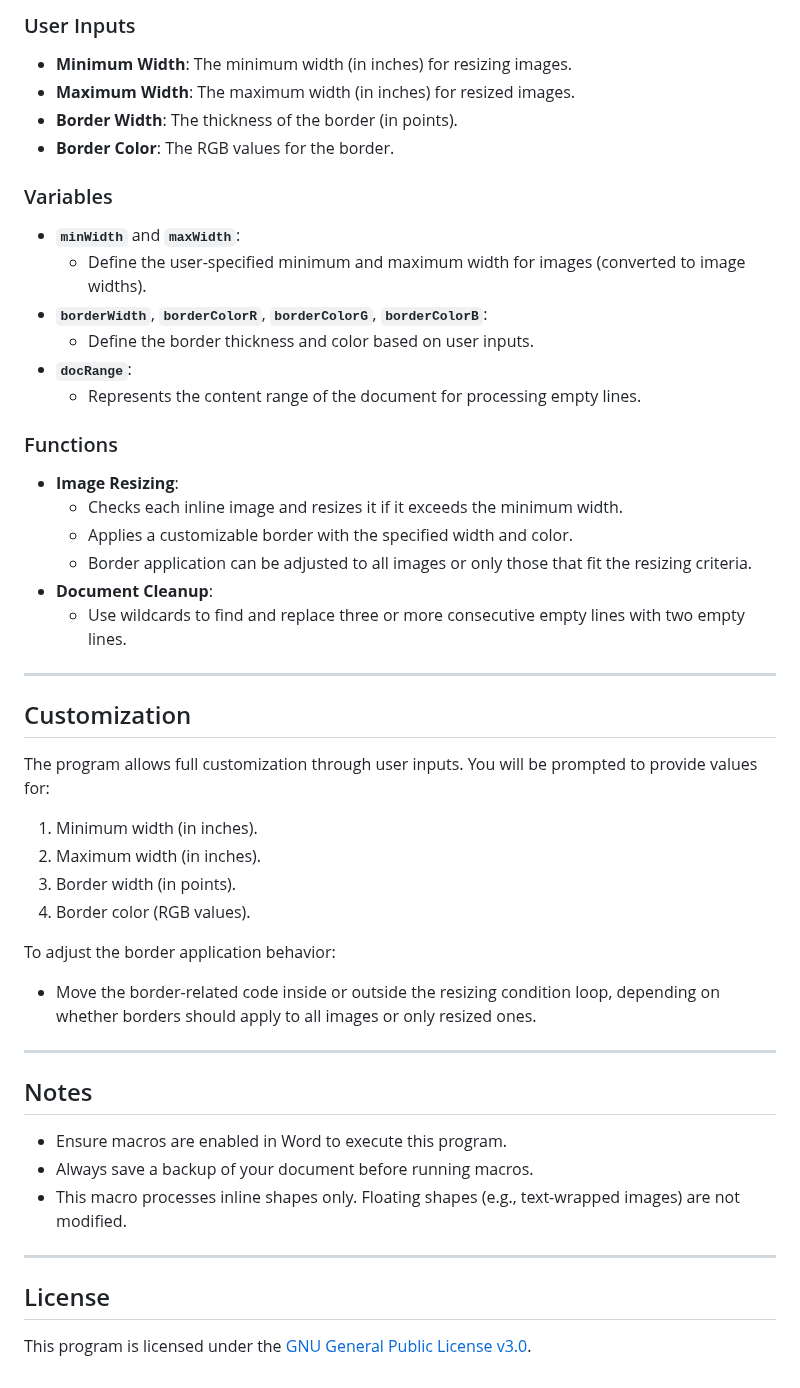
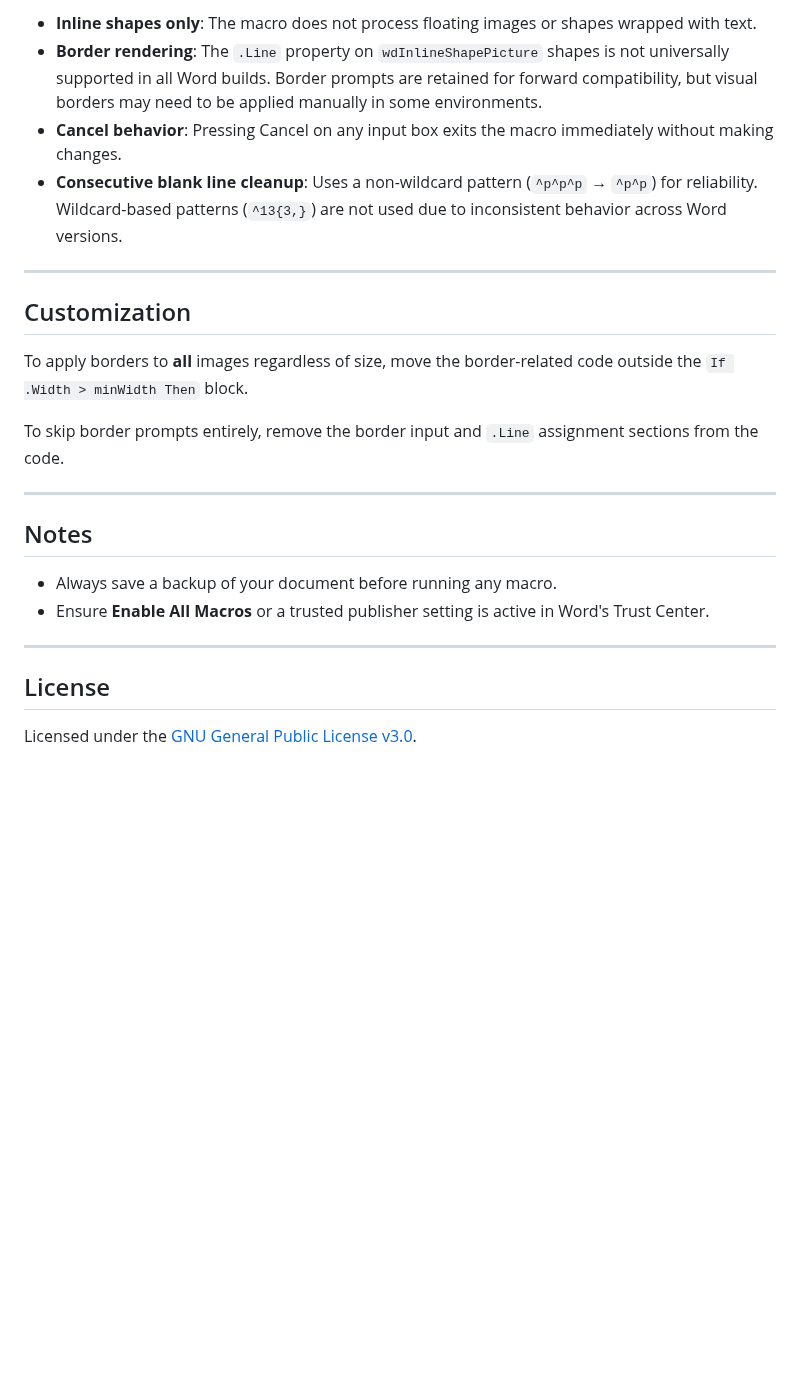
Before and after one commit to varunbiswasgit/aiacode, a Markdown page: WordResizeBorderImagesCleanlines.bas README.md, the part around one of its changes. GitHub-like rendering; blank space fills up the shorter version.

```diff
--- a/WordResizeBorderImagesCleanlines.bas README.md
+++ b/WordResizeBorderImagesCleanlines.bas README.md
@@ -49,53 +59,26 @@ This program, written in VBA (Visual Basic for Applications), performs two key t
 
-### User Inputs
-
-- **Minimum Width**: The minimum width (in inches) for resizing images.
-- **Maximum Width**: The maximum width (in inches) for resized images.
-- **Border Width**: The thickness of the border (in points).
-- **Border Color**: The RGB values for the border.
-
-### Variables
-
-- **`minWidth`** and **`maxWidth`**:
-  - Define the user-specified minimum and maximum width for images (converted to image widths).
-- **`borderWidth`**, **`borderColorR`**, **`borderColorG`**, **`borderColorB`**:
-  - Define the border thickness and color based on user inputs.
-- **`docRange`**:
-  - Represents the content range of the document for processing empty lines.
-
-### Functions
-
-- **Image Resizing**:
-  - Checks each inline image and resizes it if it exceeds the minimum width.
-  - Applies a customizable border with the specified width and color.
-  - Border application can be adjusted to all images or only those that fit the resizing criteria.
-- **Document Cleanup**:
-  - Use wildcards to find and replace three or more consecutive empty lines with two empty lines.
+- **Inline shapes only**: The macro does not process floating images or shapes wrapped with text.
+- **Border rendering**: The `.Line` property on `wdInlineShapePicture` shapes is not universally supported in all Word builds. Border prompts are retained for forward compatibility, but visual borders may need to be applied manually in some environments.
+- **Cancel behavior**: Pressing Cancel on any input box exits the macro immediately without making changes.
+- **Consecutive blank line cleanup**: Uses a non-wildcard pattern (`^p^p^p` → `^p^p`) for reliability. Wildcard-based patterns (`^13{3,}`) are not used due to inconsistent behavior across Word versions.
 
 ---
 
 ## Customization
 
-The program allows full customization through user inputs. You will be prompted to provide values for:
+To apply borders to **all** images regardless of size, move the border-related code outside the `If .Width > minWidth Then` block.
 
-1. Minimum width (in inches).
-2. Maximum width (in inches).
-3. Border width (in points).
-4. Border color (RGB values).
-
-To adjust the border application behavior:
-- Move the border-related code inside or outside the resizing condition loop, depending on whether borders should apply to all images or only resized ones.
+To skip border prompts entirely, remove the border input and `.Line` assignment sections from the code.
 
 ---
 
 ## Notes
 
-- Ensure macros are enabled in Word to execute this program.
-- Always save a backup of your document before running macros.
-- This macro processes inline shapes only. Floating shapes (e.g., text-wrapped images) are not modified.
+- Always save a backup of your document before running any macro.
+- Ensure **Enable All Macros** or a trusted publisher setting is active in Word's Trust Center.
 
 ---
 
 ## License
 
-This program is licensed under the [GNU General Public License v3.0](LICENSE).
+Licensed under the [GNU General Public License v3.0](LICENSE).
```
Also changed, not shown: other parts of WordResizeBorderImagesCleanlines.bas README.md (+37 -27 lines).
